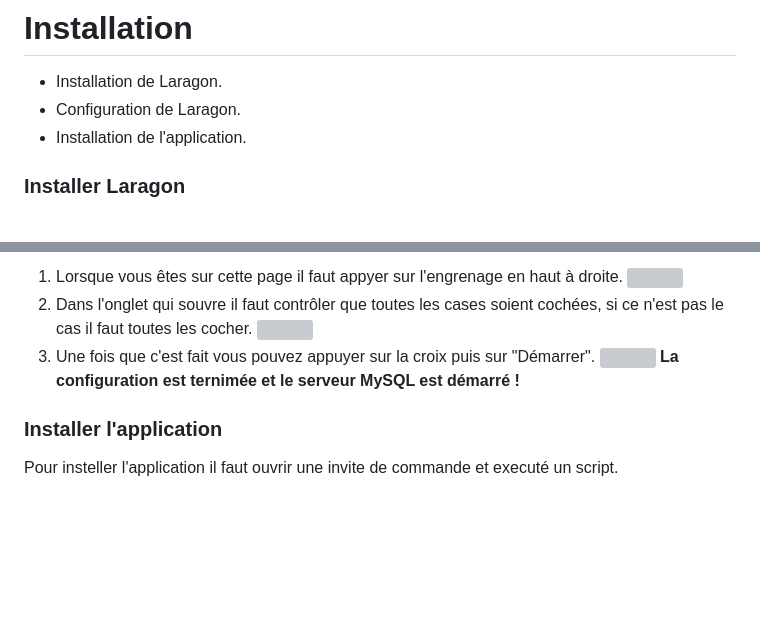
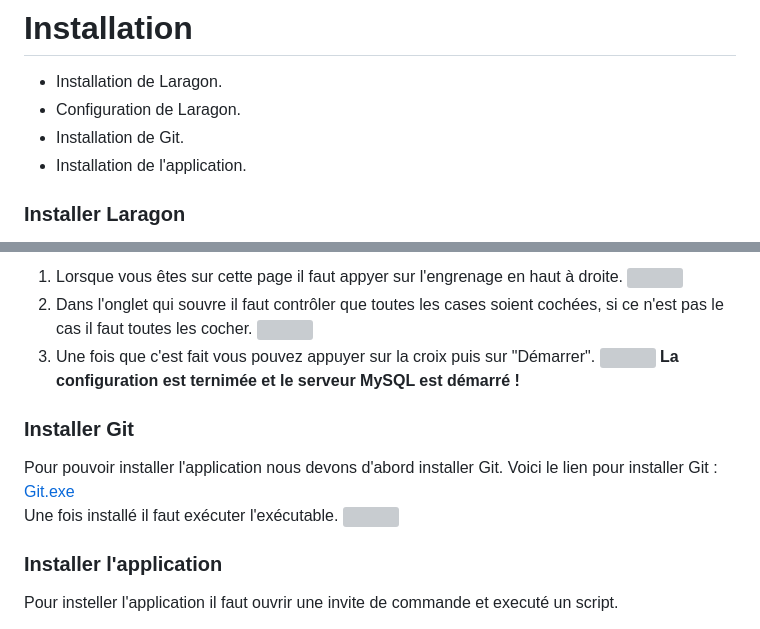
Before and after one commit to zk720kira/PappyJohn, a Markdown page: README.md, 2 parts joined by grey strips. Drawn GitHub-style; blank space fills up the shorter version; grey boxes are pictures that could not be loaded.

```diff
--- a/README.md
+++ b/README.md
@@ -4,6 +4,7 @@ Cette application WEB permet d'avoir un suivi de ces commandes ainsi que de ces
 # Installation
 - Installation de Laragon.
 - Configuration de Laragon.
+- Installation de Git.
 - Installation de l'application.
 ### Installer Laragon
 Voici le lien pour télécharger Laragon :
@@ -37,6 +38,13 @@ Vous devrez arriver sur cette page :
 ![](https://onedrive.live.com/embed?resid=E1FF9285CB4A211C%2111295&authkey=%21AGQjqdWb79Ulzus&width=1002&height=669)
 **La configuration est ternimée et le serveur MySQL est démarré !**
 
+### Installer Git
+Pour pouvoir installer l'application nous devons d'abord installer Git.
+Voici le lien pour installer Git : [Git.exe](https://github.com/git-for-windows/git/releases/download/v2.45.1.windows.1/Git-2.45.1-64-bit.exe) \
+Une fois installé il faut exécuter l'exécutable.
+![]()
+
+
 ### Installer l'application
 Pour insteller l'application il faut ouvrir une invite de commande et executé un script.
 1) Appuyer sur le boutton Windows.
```
